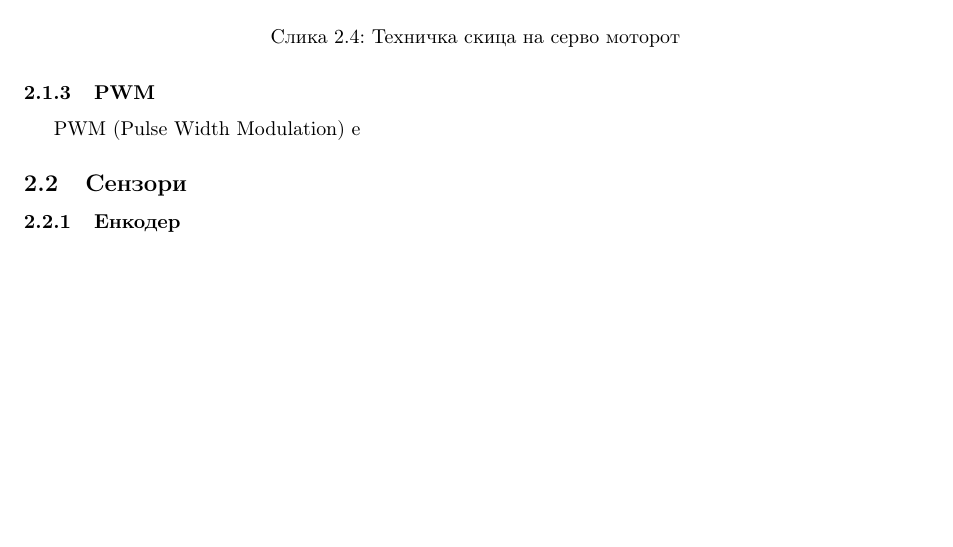
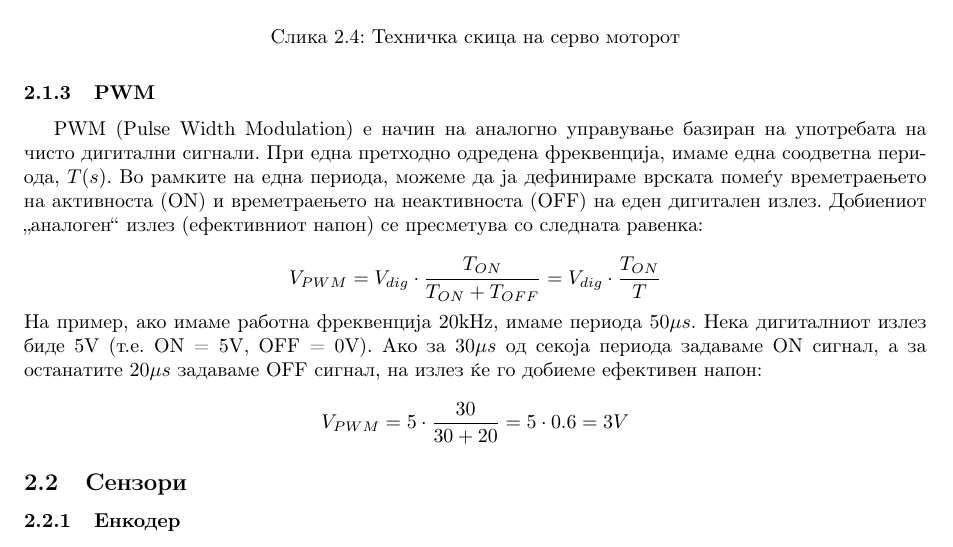
Before and after one commit to dummyMgal/Galevski-Muchev-Bachelor-Thesis, a LaTeX document (project.tex): part of page 7 of 15, cut so that both start at the same text, the shorter picture padded with empty space. Compiled offline with pdfLaTeX.

Commit message:
Working on PWM chapter

```diff
--- a/project.tex
+++ b/project.tex
@@ -188,7 +188,10 @@ National Instruments (NI) LabVIEW комплетот за роботика се
 \label{fig:servo_schematic.png}
 \end{figure}
 \subsubsection{PWM}
-PWM (Pulse Width Modulation) е
+PWM (Pulse Width Modulation) е начин на аналогно управување базиран на употребата на чисто дигитални сигнали. При една претходно одредена фреквенција, имаме една соодветна периода, $T(s)$. Во рамките на една периода, можеме да ја дефинираме врската помеѓу времетраењето на активноста (ОN) и времетраењето на неактивноста (OFF) на еден дигитален излез. Добиениот „аналоген“ излез (ефективниот напон) се пресметува со следната равенка:\\
+$$ V_{PWM} = V_{dig} \cdot \frac{T_{ON}}{T_{ON} + T_{OFF}} = V_{dig} \cdot \frac{T_{ON}}{T} $$
+На пример, ако имаме работна фреквенција 20kHz, имаме периода $50\mu s$. Нека дигиталниот излез биде 5V (т.е. ON = 5V, OFF = 0V). Ако за $30\mu s$ од секоја периода задаваме ON сигнал, а за останатите $20\mu s$ задаваме OFF сигнал, на излез ќе го добиеме ефективен напон:
+$$ V_{PWM} = 5 \cdot \frac{30}{30+20} = 5 \cdot 0.6 = 3V $$
 \subsection{Сензори}
 \subsubsection{Енкодер}
 \subsubsection{Ултразвучен Сензор}
```
Also changed, not shown: images/pwm.png (added).
